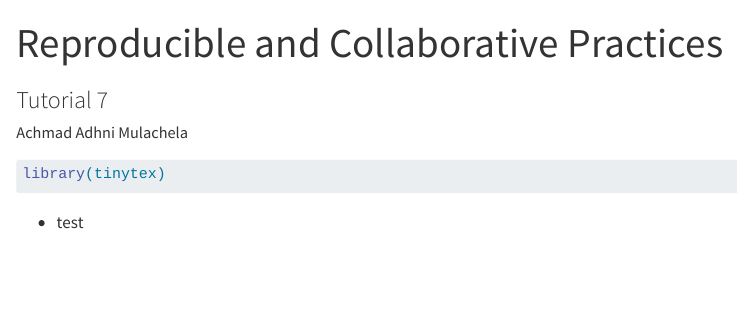
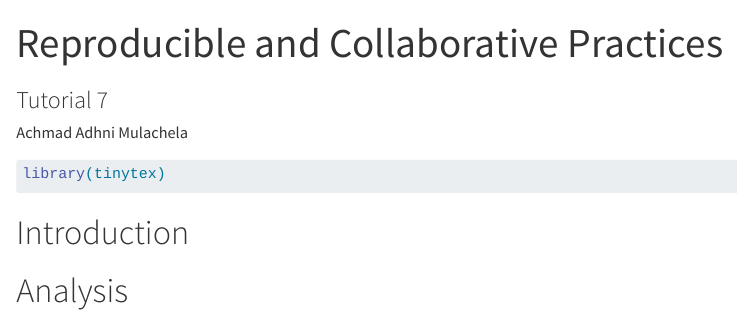
Before and after one commit to adhni/Tutorial7-NK, a Quarto document (exercise.qmd): the page in a window 1100 px wide, from its top. Rendered offline with R 4.5, knitr and Pandoc in place of Quarto, with nearby package versions.

Commit message:
added new section

````diff
--- a/exercise.qmd
+++ b/exercise.qmd
@@ -26,4 +26,6 @@ library(tinytex)
 ```
 
 
-- test
+# Introduction
+
+# Analysis
````
